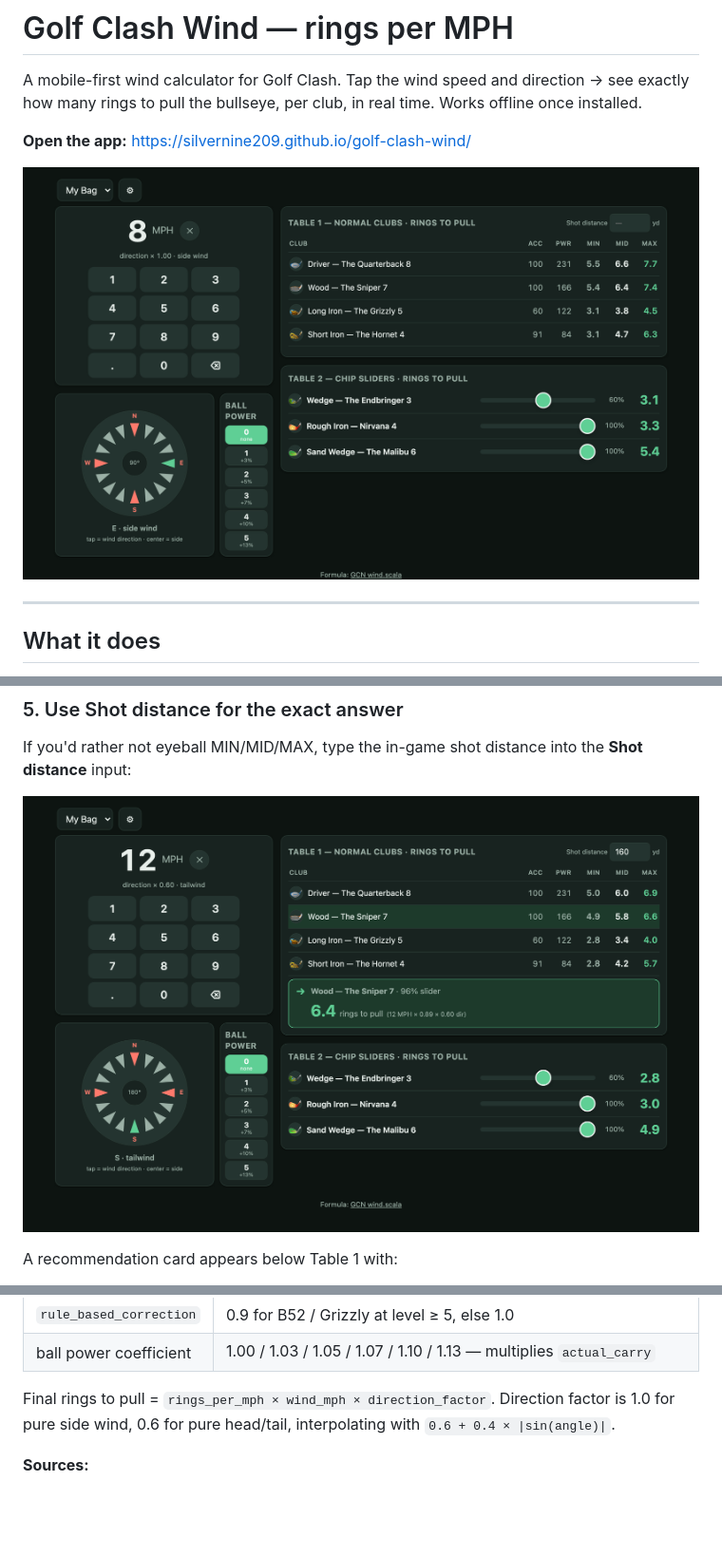
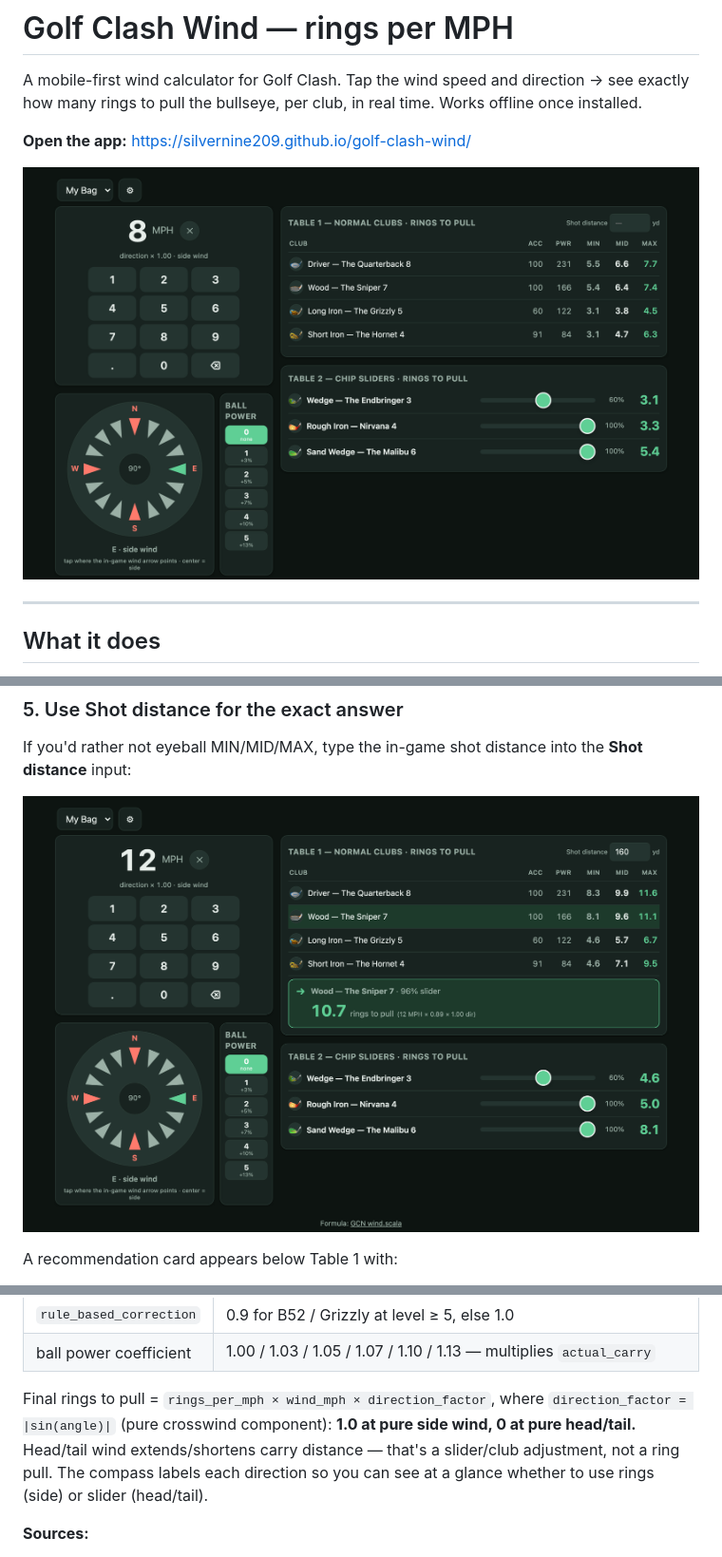
Before and after one commit to silvernine209/golf-clash-wind, a Markdown page: README.md, 3 parts joined by grey strips. Shown at 95% size. Rendered like a GitHub page; pictures changed too: docs/screenshots/01-play-wide.png, docs/screenshots/02-play-with-pin.png; blank space fills up the shorter version.

```diff
--- a/README.md
+++ b/README.md
@@ -115,7 +115,7 @@ rings_per_mph = actual_carry ÷ ( category_max
 | `rule_based_correction` | 0.9 for B52 / Grizzly at level ≥ 5, else 1.0 |
 | ball power coefficient | 1.00 / 1.03 / 1.05 / 1.07 / 1.10 / 1.13 — multiplies `actual_carry` |
 
-Final rings to pull = `rings_per_mph × wind_mph × direction_factor`. Direction factor is 1.0 for pure side wind, 0.6 for pure head/tail, interpolating with `0.6 + 0.4 × |sin(angle)|`.
+Final rings to pull = `rings_per_mph × wind_mph × direction_factor`, where `direction_factor = |sin(angle)|` (pure crosswind component): **1.0 at pure side wind, 0 at pure head/tail.** Head/tail wind extends/shortens carry distance — that's a slider/club adjustment, not a ring pull. The compass labels each direction so you can see at a glance whether to use rings (side) or slider (head/tail).
 
 **Sources:**
 - [wind.scala (canonical formula)](https://github.com/golf-clash-notebook/golf-clash-notebook.github.io/blob/dev/modules/site/src/main/scala/golfclash/notebook/wind.scala)
```
Also changed, not shown: docs/screenshots/03-play-mobile.png, 3 other files.
